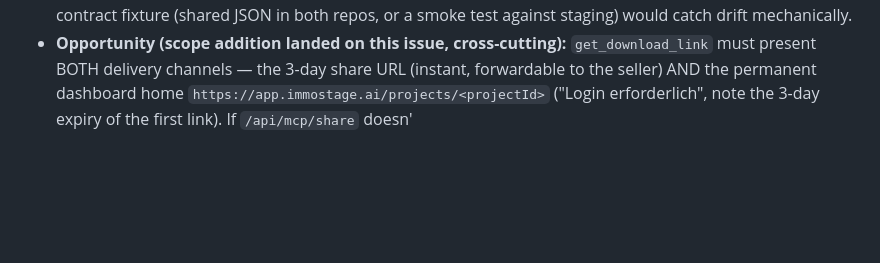
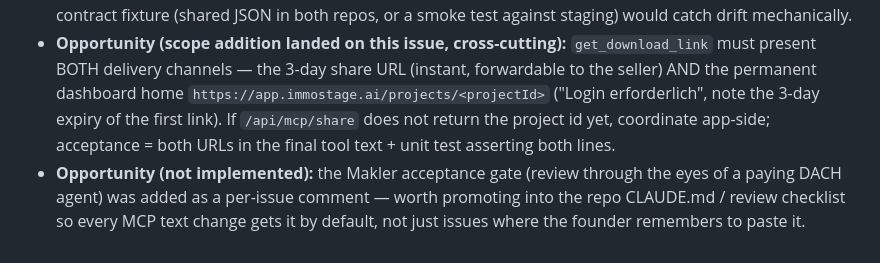
Before and after one commit to LarryWalkerDEV/mcp-immostage, a Markdown page: docs/research/findings-backend-infra.md, the part around one of its changes. Drawn GitHub-style; blank space fills up the shorter version.

```diff
--- a/docs/research/findings-backend-infra.md
+++ b/docs/research/findings-backend-infra.md
@@ -105,4 +169,11 @@ this category. Append a new dated section per issue; never rewrite history.
   `get_download_link` must present BOTH delivery channels — the 3-day share
   URL (instant, forwardable to the seller) AND the permanent dashboard home
   `https://app.immostage.ai/projects/<projectId>` ("Login erforderlich",
-  note the 3-day expiry of the first link). If `/api/mcp/share` doesn'
+  note the 3-day expiry of the first link). If `/api/mcp/share` does not
+  return the project id yet, coordinate app-side; acceptance = both URLs in
+  the final tool text + unit test asserting both lines.
+- **Opportunity (not implemented):** the Makler acceptance gate (review
+  through the eyes of a paying DACH agent) was added as a per-issue comment —
+  worth promoting into the repo CLAUDE.md / review checklist so every MCP
+  text change gets it by default, not just issues where the founder remembers
+  to paste it.
```
Also changed, not shown: other parts of docs/research/findings-backend-infra.md (+64 -0 lines).
